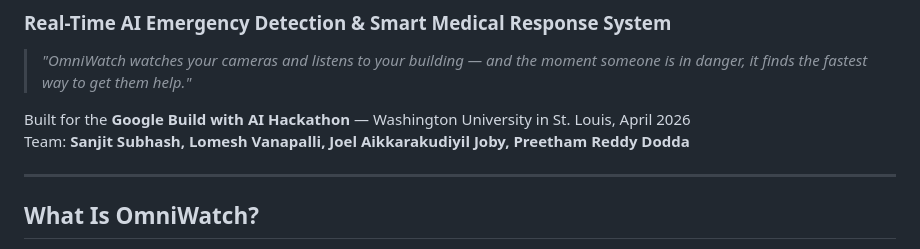
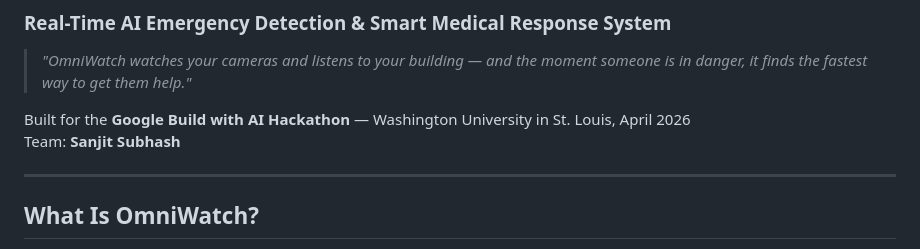
Before and after one commit to ssyht/Claude-Hackathon-OmniWatch, a Markdown page: README.md, the part around the change. Drawn GitHub-style.

```diff
--- a/README.md
+++ b/README.md
@@ -4,7 +4,7 @@
 > *"OmniWatch watches your cameras and listens to your building — and the moment someone is in danger, it finds the fastest way to get them help."*
 
 Built for the **Google Build with AI Hackathon** — Washington University in St. Louis, April 2026
-Team: **Sanjit Subhash, Lomesh Vanapalli, Joel Aikkarakudiyil Joby, Preetham Reddy Dodda**
+Team: **Sanjit Subhash**
 
 ---
 
```
